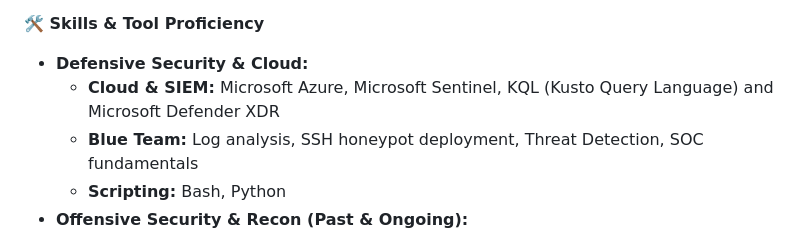
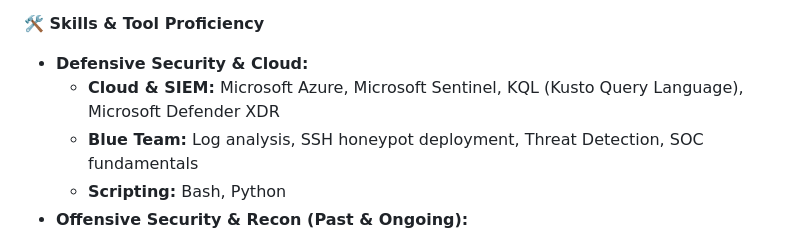
Before and after one commit to ciabeysinghe/ciabeysinghe, a Markdown page: README.md, the part around the change. Rendered like a GitHub page.

Commit message:
Fix formatting in skills section of README

```diff
--- a/README.md
+++ b/README.md
@@ -33,7 +33,7 @@ SOC Operations, Blue Teaming, and Cloud Security. I leverage my background in Bu
 **🛠️ Skills & Tool Proficiency**
 
 * **Defensive Security & Cloud:**
-  * **Cloud & SIEM:** Microsoft Azure, Microsoft Sentinel, KQL (Kusto Query Language) and Microsoft Defender XDR
+  * **Cloud & SIEM:** Microsoft Azure, Microsoft Sentinel, KQL (Kusto Query Language), Microsoft Defender XDR
   * **Blue Team:** Log analysis, SSH honeypot deployment, Threat Detection, SOC fundamentals
   * **Scripting:** Bash, Python
 * **Offensive Security & Recon (Past & Ongoing):**
```
